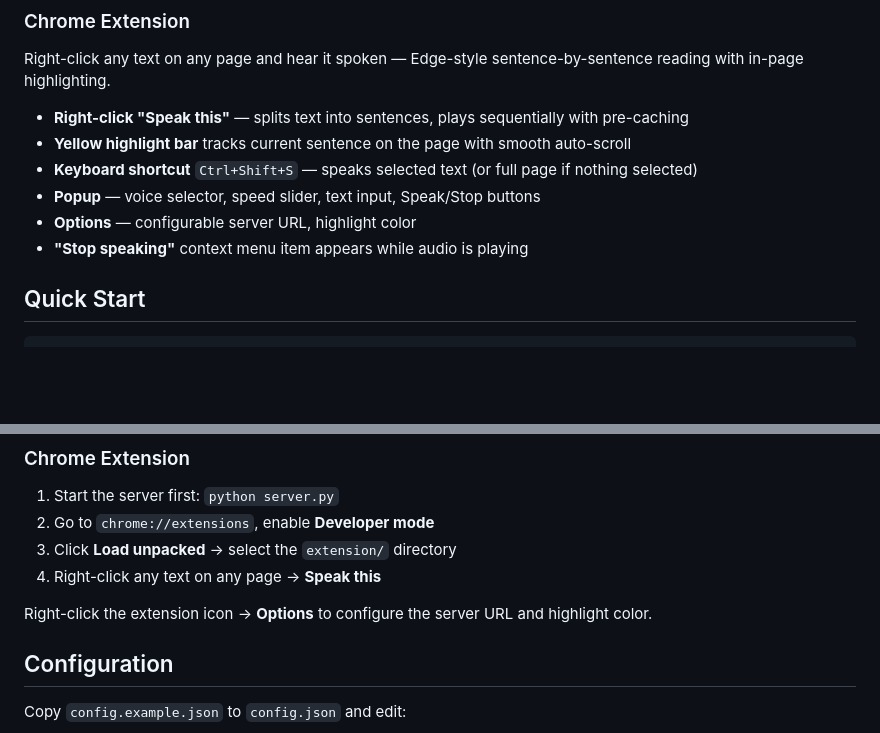
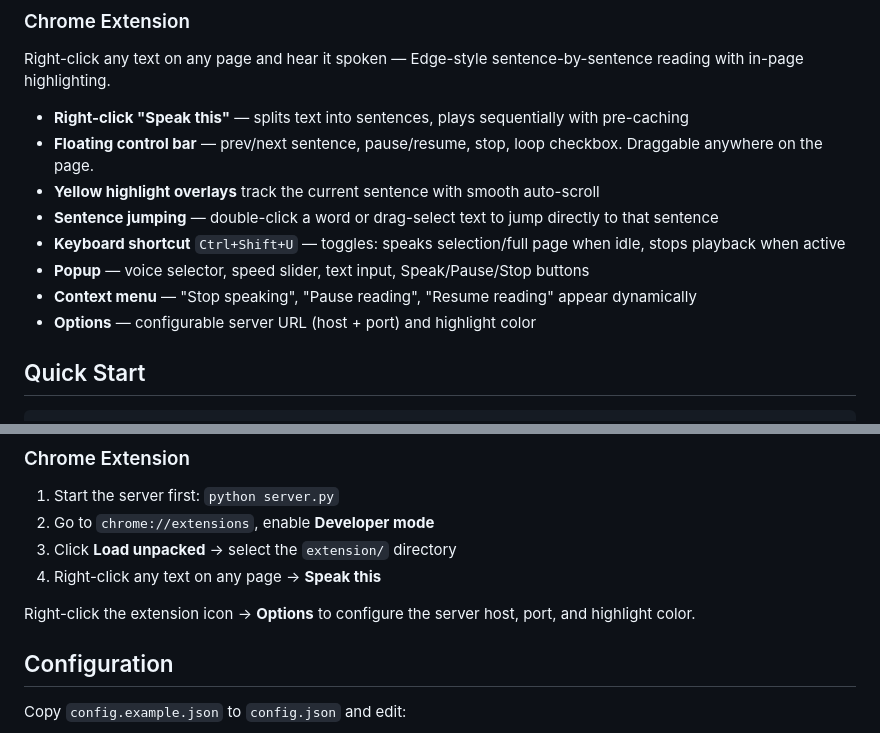
Before and after one commit to hyperdreamer/free-tts, a Markdown page: README.md, 2 parts joined by grey strips. GitHub-like rendering; blank space fills up the shorter version.

Commit message:
Update README: extension features, keyboard shortcut, toggle behavior

```diff
--- a/README.md
+++ b/README.md
@@ -21,11 +21,13 @@ paste SSML or use the visual **Text Input** builder to pick a voice, set speed/p
 Right-click any text on any page and hear it spoken — Edge-style sentence-by-sentence reading with in-page highlighting.
 
 - **Right-click "Speak this"** — splits text into sentences, plays sequentially with pre-caching
-- **Yellow highlight bar** tracks current sentence on the page with smooth auto-scroll
-- **Keyboard shortcut** `Ctrl+Shift+S` — speaks selected text (or full page if nothing selected)
-- **Popup** — voice selector, speed slider, text input, Speak/Stop buttons
-- **Options** — configurable server URL, highlight color
-- **"Stop speaking"** context menu item appears while audio is playing
+- **Floating control bar** — prev/next sentence, pause/resume, stop, loop checkbox. Draggable anywhere on the page.
+- **Yellow highlight overlays** track the current sentence with smooth auto-scroll
+- **Sentence jumping** — double-click a word or drag-select text to jump directly to that sentence
+- **Keyboard shortcut** `Ctrl+Shift+U` — toggles: speaks selection/full page when idle, stops playback when active
+- **Popup** — voice selector, speed slider, text input, Speak/Pause/Stop buttons
+- **Context menu** — "Stop speaking", "Pause reading", "Resume reading" appear dynamically
+- **Options** — configurable server URL (host + port) and highlight color
 
 ## Quick Start
 
@@ -49,7 +51,7 @@ The server runs on `http://localhost:5000`. Open `index.html` in a browser — i
 3. Click **Load unpacked** → select the `extension/` directory
 4. Right-click any text on any page → **Speak this**
 
-Right-click the extension icon → **Options** to configure the server URL and highlight color.
+Right-click the extension icon → **Options** to configure the server host, port, and highlight color.
 
 ## Configuration
 
```
